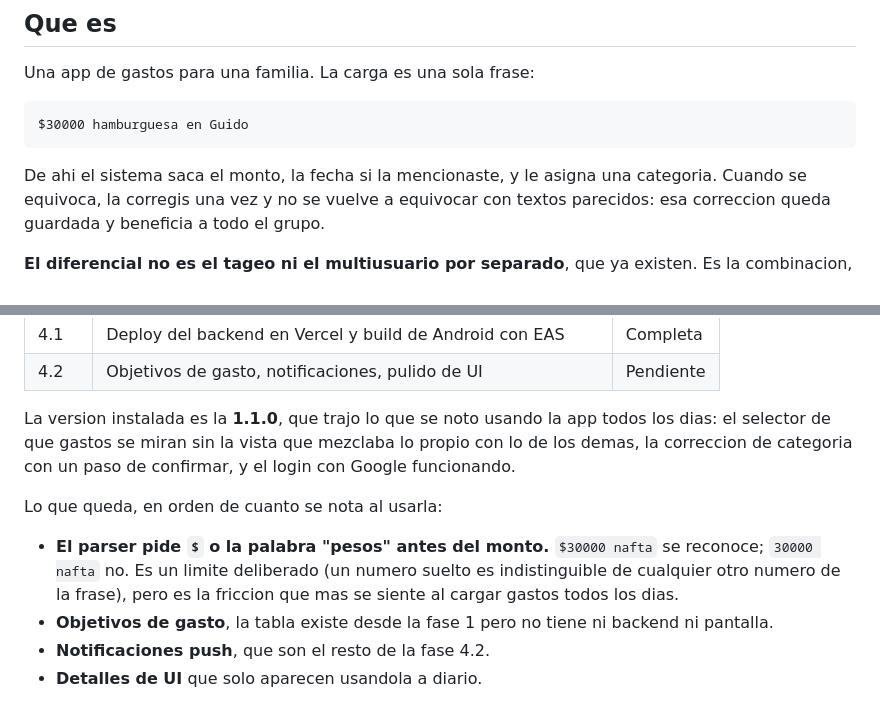
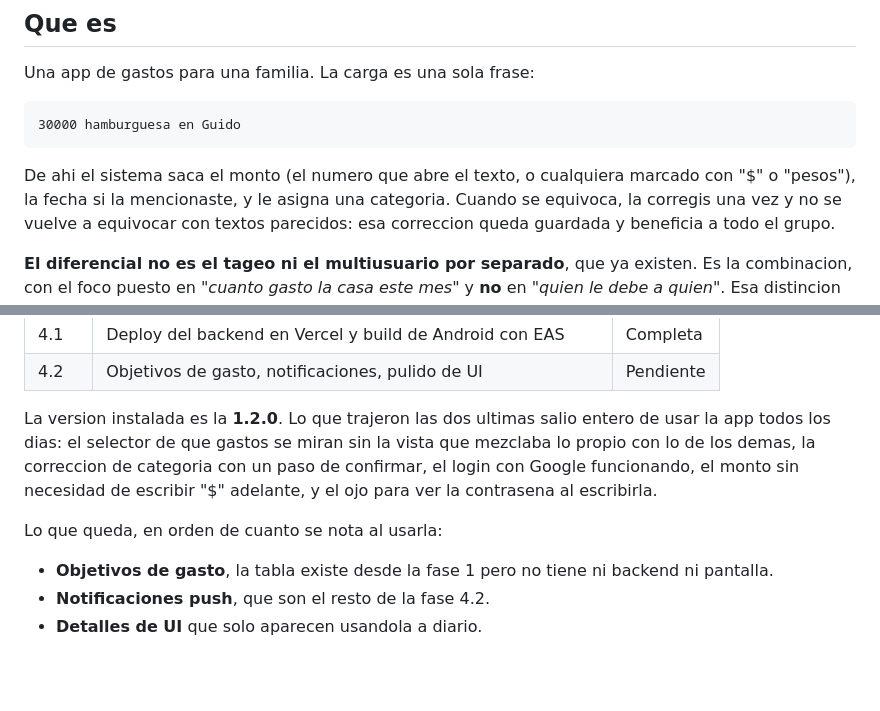
Before and after one commit to LesmeFranco/wallai, a Markdown page: README.md, 2 parts joined by grey strips. Rendered like a GitHub page; blank space fills up the shorter version.

Commit message:
README: el monto sin $ y la version 1.2.0

````diff
--- a/README.md
+++ b/README.md
@@ -23,10 +23,11 @@
 Una app de gastos para una familia. La carga es una sola frase:
 
 ```
-$30000 hamburguesa en Guido
+30000 hamburguesa en Guido
 ```
 
-De ahi el sistema saca el monto, la fecha si la mencionaste, y le asigna una
+De ahi el sistema saca el monto (el numero que abre el texto, o cualquiera
+marcado con "$" o "pesos"), la fecha si la mencionaste, y le asigna una
 categoria. Cuando se equivoca, la corregis una vez y no se vuelve a equivocar
 con textos parecidos: esa correccion queda guardada y beneficia a todo el grupo.
 
@@ -55,17 +56,14 @@ tenia dos servidores prendidos y el telefono estaba en la misma Wi-Fi.
 | 4.1 | Deploy del backend en Vercel y build de Android con EAS | Completa |
 | 4.2 | Objetivos de gasto, notificaciones, pulido de UI | Pendiente |
 
-La version instalada es la **1.1.0**, que trajo lo que se noto usando la app
-todos los dias: el selector de que gastos se miran sin la vista que mezclaba lo
-propio con lo de los demas, la correccion de categoria con un paso de confirmar,
-y el login con Google funcionando.
+La version instalada es la **1.2.0**. Lo que trajeron las dos ultimas salio
+entero de usar la app todos los dias: el selector de que gastos se miran sin la
+vista que mezclaba lo propio con lo de los demas, la correccion de categoria con
+un paso de confirmar, el login con Google funcionando, el monto sin necesidad de
+escribir "$" adelante, y el ojo para ver la contrasena al escribirla.
 
 Lo que queda, en orden de cuanto se nota al usarla:
 
-- **El parser pide `$` o la palabra "pesos" antes del monto.** `$30000 nafta` se
-  reconoce; `30000 nafta` no. Es un limite deliberado (un numero suelto es
-  indistinguible de cualquier otro numero de la frase), pero es la friccion que
-  mas se siente al cargar gastos todos los dias.
 - **Objetivos de gasto**, la tabla existe desde la fase 1 pero no tiene ni
   backend ni pantalla.
 - **Notificaciones push**, que son el resto de la fase 4.2.
````
